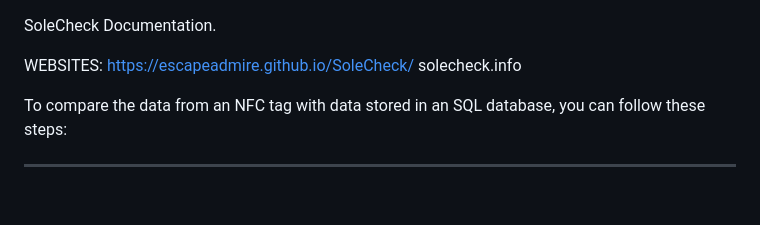
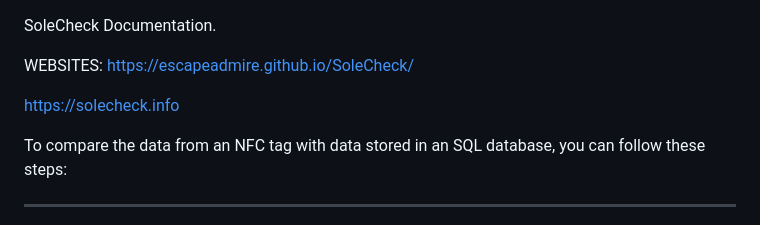
Before and after one commit to escapeadmire/SoleCheck, a Markdown page: README.md, the part around the change. Rendered like a GitHub page; blank space fills up the shorter version.

```diff
--- a/README.md
+++ b/README.md
@@ -2,7 +2,8 @@ SoleCheck Documentation.
 
 WEBSITES:
 https://escapeadmire.github.io/SoleCheck/
-solecheck.info
+
+https://solecheck.info
 
 To compare the data from an NFC tag with data stored in an SQL database, you can follow these steps:
 
```
